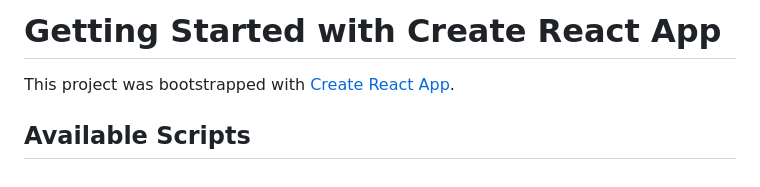
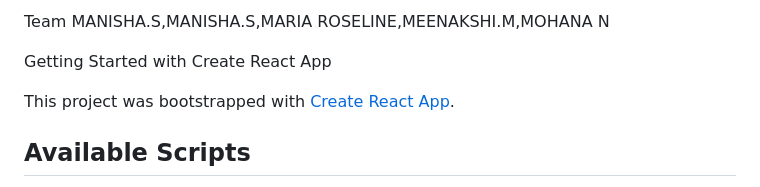
Before and after one commit to Meenakshimathiyazhagan/News_Application.Naan-Mudhalvan, a Markdown page: README.md, the part around the change. Rendered like a GitHub page.

```diff
--- a/README.md
+++ b/README.md
@@ -1,4 +1,6 @@
-# Getting Started with Create React App
+Team MANISHA.S,MANISHA.S,MARIA ROSELINE,MEENAKSHI.M,MOHANA N
+
+Getting Started with Create React App
 
 This project was bootstrapped with [Create React App](https://github.com/facebook/create-react-app).
 
```
